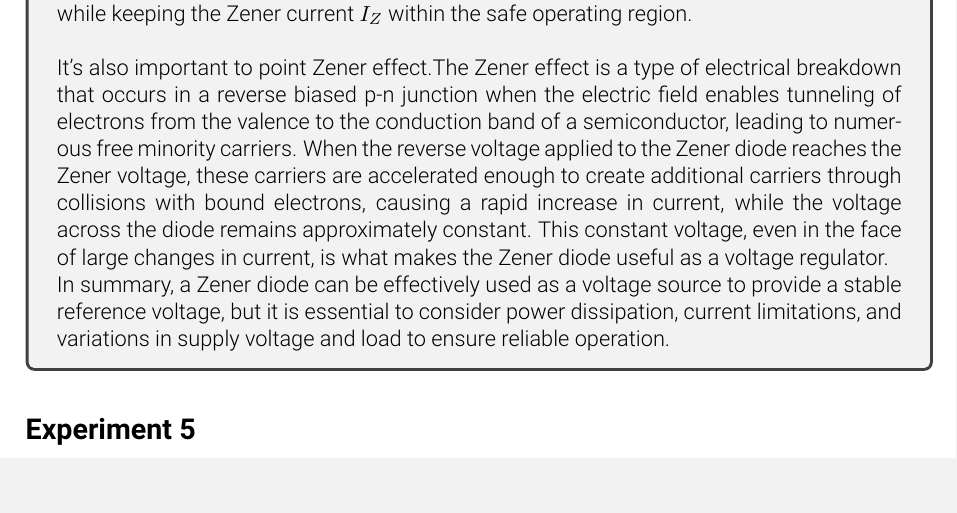
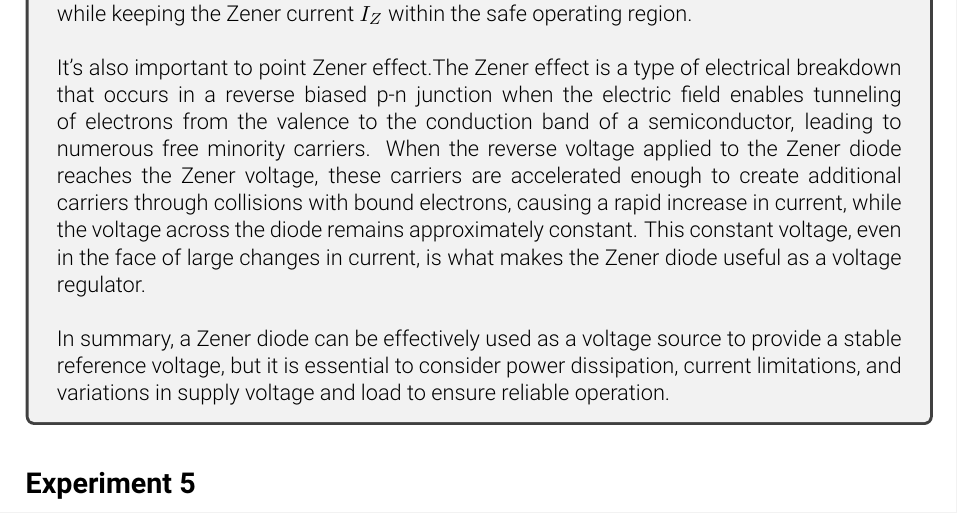
Before and after one commit to Sina-Hashemi/EC_report, a LaTeX document (Report 5/Manual5.tex): part of page 12 of 15, cut so that both start at the same text, the shorter picture padded with empty space. Compiled offline with pdfLaTeX.

Commit message:
Minor changes applied.

```diff
--- a/Report 5/Manual5.tex
+++ b/Report 5/Manual5.tex
@@ -434,7 +434,8 @@
         electrons, causing a rapid increase in current, while the
         voltage across the diode remains approximately constant.
         This constant voltage,
-        even in the face of large changes in current, is what makes the Zener diode useful as a voltage regulator.
+        even in the face of large changes in current, is what makes the Zener
+         diode useful as a voltage regulator. \\
 
         In summary, a Zener diode can be effectively used as a voltage source to
         provide a stable reference voltage,
```
